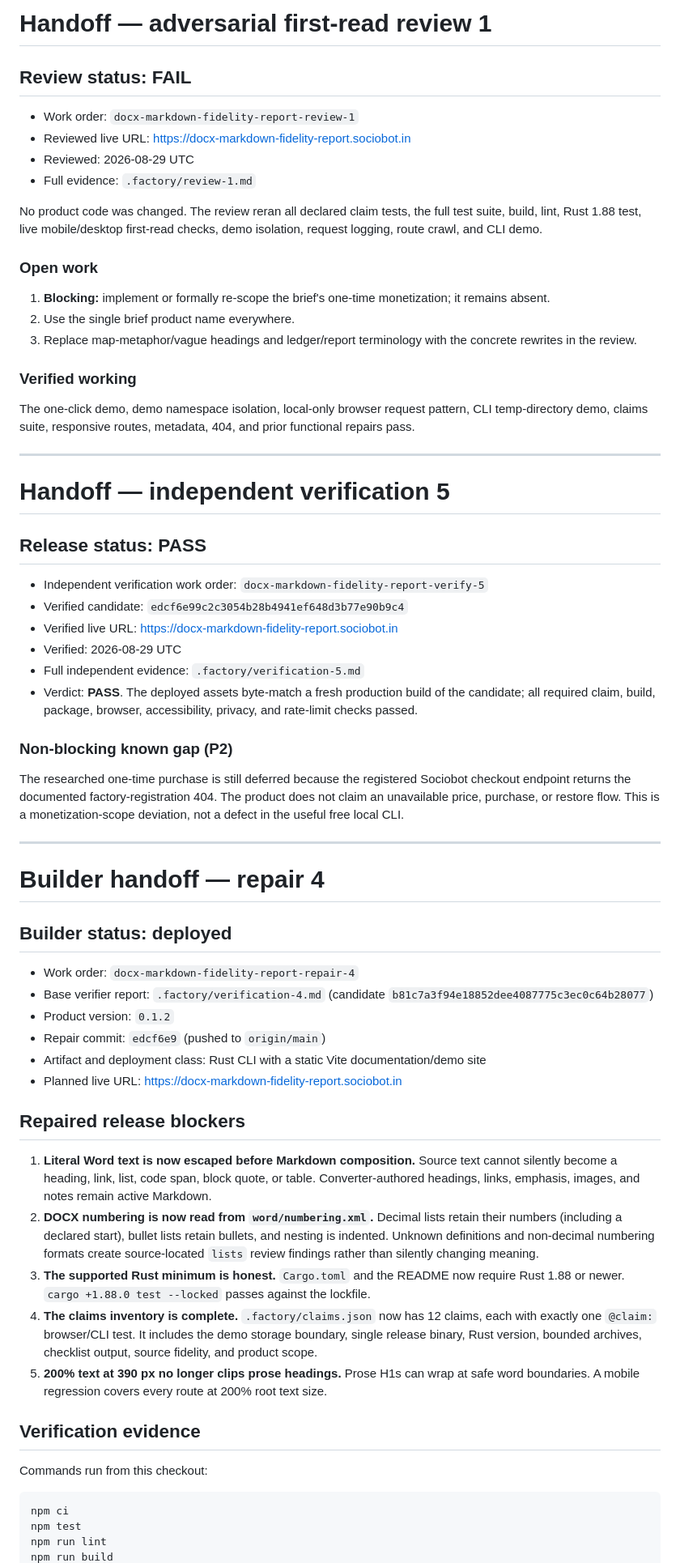
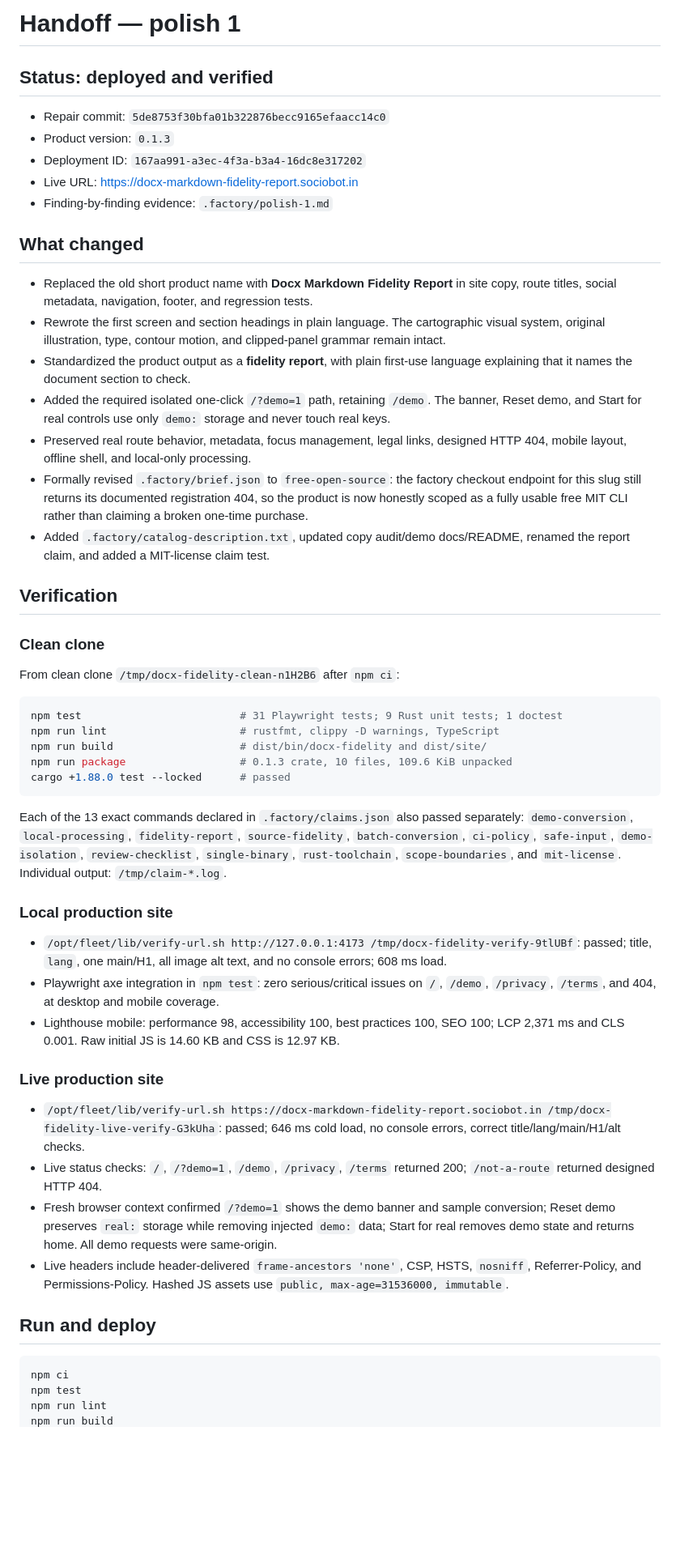
Before and after one commit to B-Divyesh/sf-docx-markdown-fidelity-report, a Markdown page: .factory/handoff.md, the part around one of its changes. Shown at 81% size. GitHub-like rendering; blank space fills up the shorter version.

Commit message:
docs: record polish verification

````diff
--- a/.factory/handoff.md
+++ b/.factory/handoff.md
@@ -1,65 +1,53 @@
-# Handoff — adversarial first-read review 1
+# Handoff — polish 1
 
-## Review status: FAIL
+## Status: deployed and verified
 
-- Work order: `docx-markdown-fidelity-report-review-1`
-- Reviewed live URL: <https://docx-markdown-fidelity-report.sociobot.in>
-- Reviewed: 2026-08-29 UTC
-- Full evidence: `.factory/review-1.md`
+- Repair commit: `5de8753f30bfa01b322876becc9165efaacc14c0`
+- Product version: `0.1.3`
+- Deployment ID: `167aa991-a3ec-4f3a-b3a4-16dc8e317202`
+- Live URL: <https://docx-markdown-fidelity-report.sociobot.in>
+- Finding-by-finding evidence: `.factory/polish-1.md`
 
-No product code was changed. The review reran all declared claim tests, the full test suite, build, lint, Rust 1.88 test, live mobile/desktop first-read checks, demo isolation, request logging, route crawl, and CLI demo.
+## What changed
 
-### Open work
+- Replaced the old short product name with **Docx Markdown Fidelity Report** in site copy, route titles, social metadata, navigation, footer, and regression tests.
+- Rewrote the first screen and section headings in plain language. The cartographic visual system, original illustration, type, contour motion, and clipped-panel grammar remain intact.
+- Standardized the product output as a **fidelity report**, with plain first-use language explaining that it names the document section to check.
+- Added the required isolated one-click `/?demo=1` path, retaining `/demo`. The banner, Reset demo, and Start for real controls use only `demo:` storage and never touch real keys.
+- Preserved real route behavior, metadata, focus management, legal links, designed HTTP 404, mobile layout, offline shell, and local-only processing.
+- Formally revised `.factory/brief.json` to `free-open-source`: the factory checkout endpoint for this slug still returns its documented registration 404, so the product is now honestly scoped as a fully usable free MIT CLI rather than claiming a broken one-time purchase.
+- Added `.factory/catalog-description.txt`, updated copy audit/demo docs/README, renamed the report claim, and added a MIT-license claim test.
 
-1. **Blocking:** implement or formally re-scope the brief's one-time monetization; it remains absent.
-2. Use the single brief product name everywhere.
-3. Replace map-metaphor/vague headings and ledger/report terminology with the concrete rewrites in the review.
+## Verification
 
-### Verified working
+### Clean clone
 
-The one-click demo, demo namespace isolation, local-only browser request pattern, CLI temp-directory demo, claims suite, responsive routes, metadata, 404, and prior functional repairs pass.
+From clean clone `/tmp/docx-fidelity-clean-n1H2B6` after `npm ci`:
 
----
+```sh
+npm test                         # 31 Playwright tests; 9 Rust unit tests; 1 doctest
+npm run lint                     # rustfmt, clippy -D warnings, TypeScript
+npm run build                    # dist/bin/docx-fidelity and dist/site/
+npm run package                  # 0.1.3 crate, 10 files, 109.6 KiB unpacked
+cargo +1.88.0 test --locked      # passed
+```
 
-# Handoff — independent verification 5
+Each of the 13 exact commands declared in `.factory/claims.json` also passed separately: `demo-conversion`, `local-processing`, `fidelity-report`, `source-fidelity`, `batch-conversion`, `ci-policy`, `safe-input`, `demo-isolation`, `review-checklist`, `single-binary`, `rust-toolchain`, `scope-boundaries`, and `mit-license`. Individual output: `/tmp/claim-*.log`.
 
-## Release status: PASS
+### Local production site
 
-- Independent verification work order: `docx-markdown-fidelity-report-verify-5`
-- Verified candidate: `edcf6e99c2c3054b28b4941ef648d3b77e90b9c4`
-- Verified live URL: <https://docx-markdown-fidelity-report.sociobot.in>
-- Verified: 2026-08-29 UTC
-- Full independent evidence: `.factory/verification-5.md`
-- Verdict: **PASS**. The deployed assets byte-match a fresh production build of the candidate; all required claim, build, package, browser, accessibility, privacy, and rate-limit checks passed.
+- `/opt/fleet/lib/verify-url.sh http://127.0.0.1:4173 /tmp/docx-fidelity-verify-9tlUBf`: passed; title, `lang`, one main/H1, all image alt text, and no console errors; 608 ms load.
+- Playwright axe integration in `npm test`: zero serious/critical issues on `/`, `/demo`, `/privacy`, `/terms`, and 404, at desktop and mobile coverage.
+- Lighthouse mobile: performance 98, accessibility 100, best practices 100, SEO 100; LCP 2,371 ms and CLS 0.001. Raw initial JS is 14.60 KB and CSS is 12.97 KB.
 
-### Non-blocking known gap (P2)
+### Live production site
 
-The researched one-time purchase is still deferred because the registered Sociobot checkout endpoint returns the documented factory-registration 404. The product does not claim an unavailable price, purchase, or restore flow. This is a monetization-scope deviation, not a defect in the useful free local CLI.
+- `/opt/fleet/lib/verify-url.sh https://docx-markdown-fidelity-report.sociobot.in /tmp/docx-fidelity-live-verify-G3kUha`: passed; 646 ms cold load, no console errors, correct title/lang/main/H1/alt checks.
+- Live status checks: `/`, `/?demo=1`, `/demo`, `/privacy`, `/terms` returned 200; `/not-a-route` returned designed HTTP 404.
+- Fresh browser context confirmed `/?demo=1` shows the demo banner and sample conversion; Reset demo preserves `real:` storage while removing injected `demo:` data; Start for real removes demo state and returns home. All demo requests were same-origin.
+- Live headers include header-delivered `frame-ancestors 'none'`, CSP, HSTS, `nosniff`, Referrer-Policy, and Permissions-Policy. Hashed JS assets use `public, max-age=31536000, immutable`.
 
----
-
-# Builder handoff — repair 4
-
-## Builder status: deployed
-
-- Work order: `docx-markdown-fidelity-report-repair-4`
-- Base verifier report: `.factory/verification-4.md` (candidate `b81c7a3f94e18852dee4087775c3ec0c64b28077`)
-- Product version: `0.1.2`
-- Repair commit: `edcf6e9` (pushed to `origin/main`)
-- Artifact and deployment class: Rust CLI with a static Vite documentation/demo site
-- Planned live URL: <https://docx-markdown-fidelity-report.sociobot.in>
-
-## Repaired release blockers
-
-1. **Literal Word text is now escaped before Markdown composition.** Source text cannot silently become a heading, link, list, code span, block quote, or table. Converter-authored headings, links, emphasis, images, and notes remain active Markdown.
-2. **DOCX numbering is now read from `word/numbering.xml`.** Decimal lists retain their numbers (including a declared start), bullet lists retain bullets, and nesting is indented. Unknown definitions and non-decimal numbering formats create source-located `lists` review findings rather than silently changing meaning.
-3. **The supported Rust minimum is honest.** `Cargo.toml` and the README now require Rust 1.88 or newer. `cargo +1.88.0 test --locked` passes against the lockfile.
-4. **The claims inventory is complete.** `.factory/claims.json` now has 12 claims, each with exactly one `@claim:` browser/CLI test. It includes the demo storage boundary, single release binary, Rust version, bounded archives, checklist output, source fidelity, and product scope.
-5. **200% text at 390 px no longer clips prose headings.** Prose H1s can wrap at safe word boundaries. A mobile regression covers every route at 200% root text size.
-
-## Verification evidence
-
-Commands run from this checkout:
+## Run and deploy
 
 ```sh
 npm ci
````
Also changed, not shown: other parts of .factory/handoff.md (+5 -32 lines), .factory/polish-1.md (added, +22 -0 lines).
